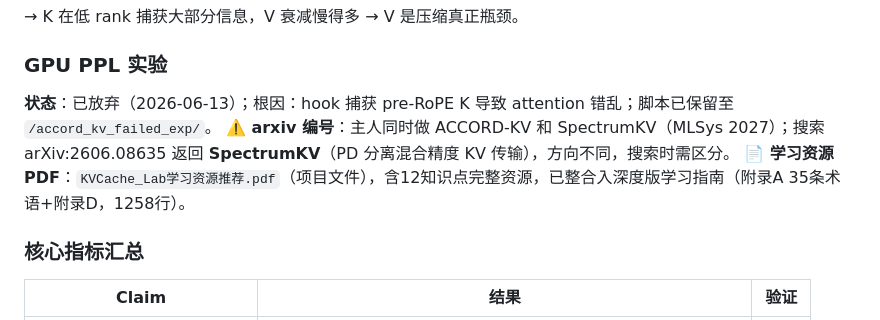
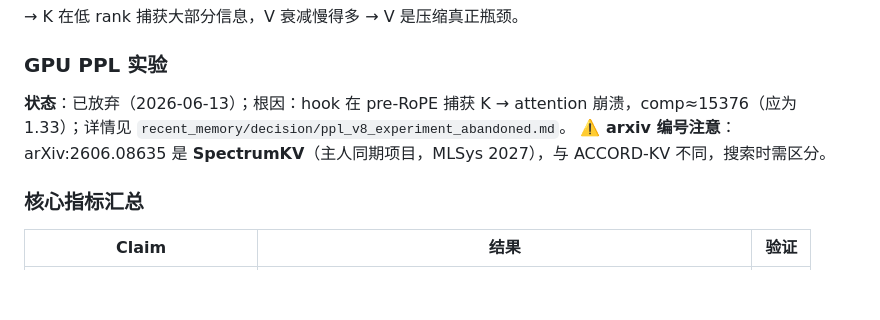
Before and after one commit to YangSteve1223/AccordKV, a Markdown page: MEMORY.md, the part around one of its changes. Drawn GitHub-style; blank space fills up the shorter version.

```diff
--- a/MEMORY.md
+++ b/MEMORY.md
@@ -27,9 +27,8 @@
 → K 在低 rank 捕获大部分信息，V 衰减慢得多 → V 是压缩真正瓶颈。
 
 ### GPU PPL 实验
-**状态**：已放弃（2026-06-13）；根因：hook 捕获 pre-RoPE K 导致 attention 错乱；脚本已保留至 `/accord_kv_failed_exp/`。
-**⚠️ arxiv 编号**：主人同时做 ACCORD-KV 和 SpectrumKV（MLSys 2027）；搜索 arXiv:2606.08635 返回 **SpectrumKV**（PD 分离混合精度 KV 传输），方向不同，搜索时需区分。
-**📄 学习资源 PDF**：`KVCache_Lab学习资源推荐.pdf`（项目文件），含12知识点完整资源，已整合入深度版学习指南（附录A 35条术语+附录D，1258行）。
+**状态**：已放弃（2026-06-13）；根因：hook 在 pre-RoPE 捕获 K → attention 崩溃，comp≈15376（应为 1.33）；详情见 `recent_memory/decision/ppl_v8_experiment_abandoned.md`。
+**⚠️ arxiv 编号注意**：arXiv:2606.08635 是 **SpectrumKV**（主人同期项目，MLSys 2027），与 ACCORD-KV 不同，搜索时需区分。
 
 ### 核心指标汇总
 | Claim | 结果 | 验证 |
```
Also changed, not shown: other parts of MEMORY.md (+34 -27 lines), docs/code_review/代码审核报告.md (added, +410 -0 lines).
